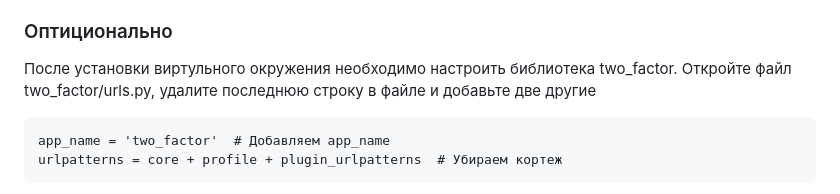
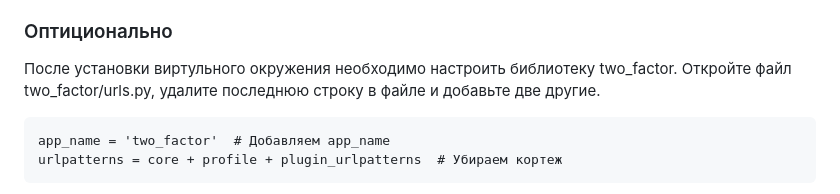
Before and after one commit to seva123321/Instruction, a Markdown page: README.md, the part around the change. Drawn GitHub-style.

````diff
--- a/README.md
+++ b/README.md
@@ -123,8 +123,8 @@ npm run built - сборка проекта на продакшн
 - CSRF_COOKIE_SECURE=True (для деплоя)
 
 ### Оптиционально
-После установки виртульного окружения необходимо настроить библиотека two_factor.
-Откройте файл two_factor/urls.py, удалите последнюю строку в файле и добавьте две другие
+После установки виртульного окружения необходимо настроить библиотеку two_factor.
+Откройте файл two_factor/urls.py, удалите последнюю строку в файле и добавьте две другие.
 ```
 app_name = 'two_factor'  # Добавляем app_name
 urlpatterns = core + profile + plugin_urlpatterns  # Убираем кортеж
````
